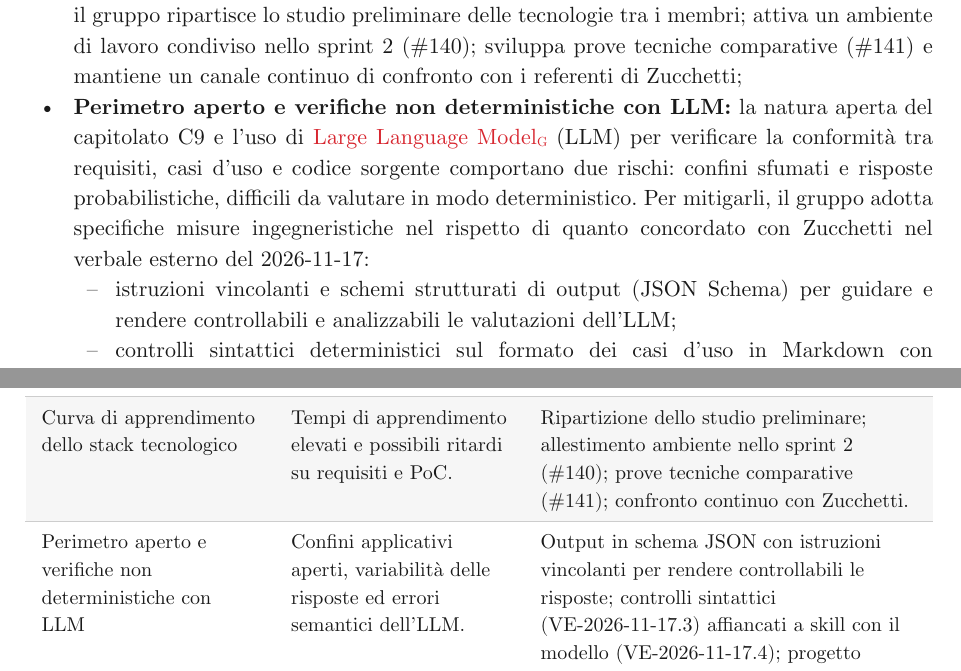
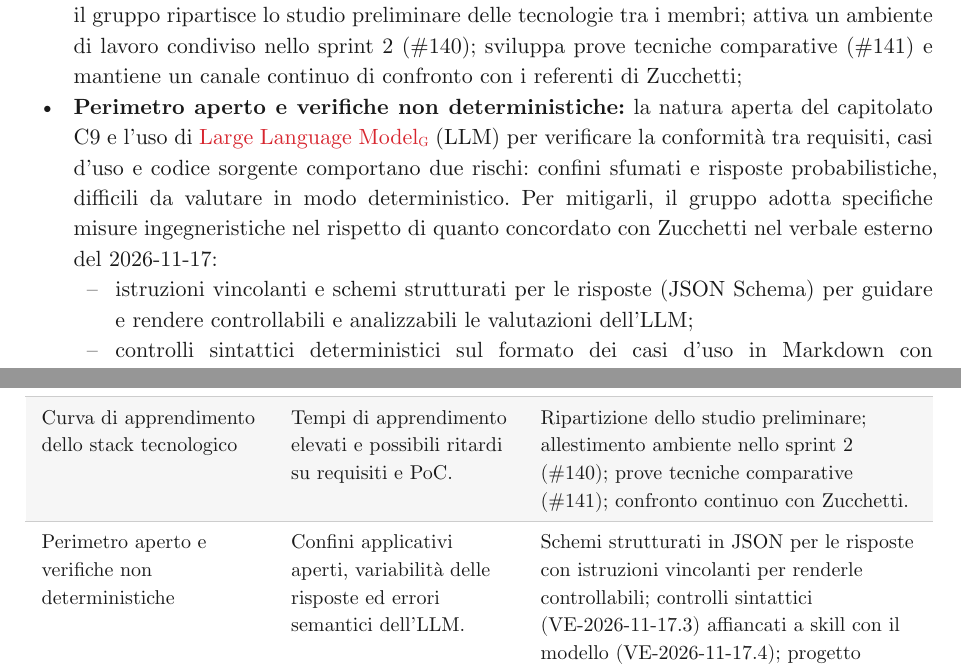
Before and after one commit to SW2-Corporation/docs, a Typst document (documenti/esterni/gestionali/dichiarazione-impegni.typ): two parts of pages 6 and 7 of 10, joined at a grey line, cut so that both start at the same text. Compiled offline with Typst 0.15.

Commit message:
Dichiarazione degli impegni v1.1.0: allineamento date 2026-11-26 e rifiniture tipografiche
Aggiornate le date di verifica a 2026-11-26 nel registro e nel glossario, inserito apostrofo tipografico in riga 106, rimosso output e sigla LLM prima della voce di glossario.

Rif. #132

```diff
--- a/documenti/esterni/gestionali/dichiarazione-impegni.typ
+++ b/documenti/esterni/gestionali/dichiarazione-impegni.typ
@@ -175,8 +175,8 @@ Il gruppo ha individuato cinque fattori principali di rischio:
 - *Festività natalizie (fine dicembre 2026 -- inizio gennaio 2027):* le festività possono rallentare le comunicazioni interne e rendere temporaneamente non reperibile il proponente. Le consegne principali vengono verificate prima della pausa. GitHub, Telegram e Discord rimangono operativi per brevi allineamenti periodici;
 - *Disponibilità dei componenti e gestione degli imprevisti:* cause personali o impegni didattici imprevisti possono generare squilibri temporanei nella suddivisione del lavoro. Il gruppo mitiga la criticità mediante due riunioni interne a settimana su Discord, come previsto dalle Norme di Progetto (VI-2026-10-26.2). In caso di necessità, il Responsabile riassegna prontamente i task tra i membri, nel rispetto del monte ore complessivo e del limite di 95 ore a persona. La rotazione dei ruoli garantisce competenze diffuse tra tutti i membri;
 - *Curva di apprendimento dello stack tecnologico:* le tecnologie del capitolato C9 (OpenCode e i suoi plugin, OpenSpec, Markdown con diagrammi Mermaid o PlantUML, TypeScript) sono in larga misura nuove per i componenti. Lo studio iniziale può richiedere più tempo del previsto e ritardare l'Analisi dei Requisiti e il PoC. Per mitigare il rischio, il gruppo ripartisce lo studio preliminare delle tecnologie tra i membri; attiva un ambiente di lavoro condiviso nello sprint 2 (\#140); sviluppa prove tecniche comparative (\#141) e mantiene un canale continuo di confronto con i referenti di Zucchetti;
-- *Perimetro aperto e verifiche non deterministiche con LLM:* la natura aperta del capitolato C9 e l'uso di #g("Large Language Model") (LLM) per verificare la conformità tra requisiti, casi d'uso e codice sorgente comportano due rischi: confini sfumati e risposte probabilistiche, difficili da valutare in modo deterministico. Per mitigarli, il gruppo adotta specifiche misure ingegneristiche nel rispetto di quanto concordato con Zucchetti nel verbale esterno del 2026-11-17:
-  - istruzioni vincolanti e schemi strutturati di output (JSON Schema) per guidare e rendere controllabili e analizzabili le valutazioni dell'LLM;
+- *Perimetro aperto e verifiche non deterministiche:* la natura aperta del capitolato C9 e l'uso di #g("Large Language Model") (LLM) per verificare la conformità tra requisiti, casi d'uso e codice sorgente comportano due rischi: confini sfumati e risposte probabilistiche, difficili da valutare in modo deterministico. Per mitigarli, il gruppo adotta specifiche misure ingegneristiche nel rispetto di quanto concordato con Zucchetti nel verbale esterno del 2026-11-17:
+  - istruzioni vincolanti e schemi strutturati per le risposte (JSON Schema) per guidare e rendere controllabili e analizzabili le valutazioni dell'LLM;
   - controlli sintattici deterministici sul formato dei casi d'uso in Markdown con diagrammi Mermaid o PlantUML (VE-2026-11-17.3), affiancati a una skill con il modello dedicata a riscontrare la presenza dei casi d'uso in `proposal.md` e `design.md` (VE-2026-11-17.4);
   - banco di prova con un progetto inventato contenente discrepanze note (VE-2026-11-17.7), su cui eseguire prove ripetute per misurare l'accuratezza e verificare la stabilità dei risultati;
   - SpecCheck si concentra esclusivamente sulla verifica della coerenza, mentre la scrittura del codice rimane all'agente OpenCode (VE-2026-11-17.1).
@@ -202,9 +202,9 @@ Il gruppo ha individuato cinque fattori principali di rischio:
     [Tempi di apprendimento elevati e possibili ritardi su requisiti e PoC.],
     [Ripartizione dello studio preliminare; allestimento ambiente nello sprint 2 (\#140); prove tecniche comparative (\#141); confronto continuo con Zucchetti.],
 
-    [Perimetro aperto e verifiche non deterministiche con LLM],
+    [Perimetro aperto e verifiche non deterministiche],
     [Confini applicativi aperti, variabilità delle risposte ed errori semantici dell'LLM.],
-    [Output in schema JSON con istruzioni vincolanti per rendere controllabili le risposte; controlli sintattici (VE-2026-11-17.3) affiancati a skill con il modello (VE-2026-11-17.4); progetto inventato con discrepanze note (VE-2026-11-17.7) e prove ripetute.],
+    [Schemi strutturati in JSON per le risposte con istruzioni vincolanti per renderle controllabili; controlli sintattici (VE-2026-11-17.3) affiancati a skill con il modello (VE-2026-11-17.4); progetto inventato con discrepanze note (VE-2026-11-17.7) e prove ripetute.],
   ),
   caption: [Sintesi dei rischi attesi e delle misure di mitigazione],
 )
```
Also changed, not shown: dati/glossario.toml (+1 -1 lines), documenti/esterni/gestionali/dichiarazione-impegni.registro.csv (+1 -1 lines), documenti/esterni/gestionali/dichiarazione-impegni.typ (2 more changed lines).
